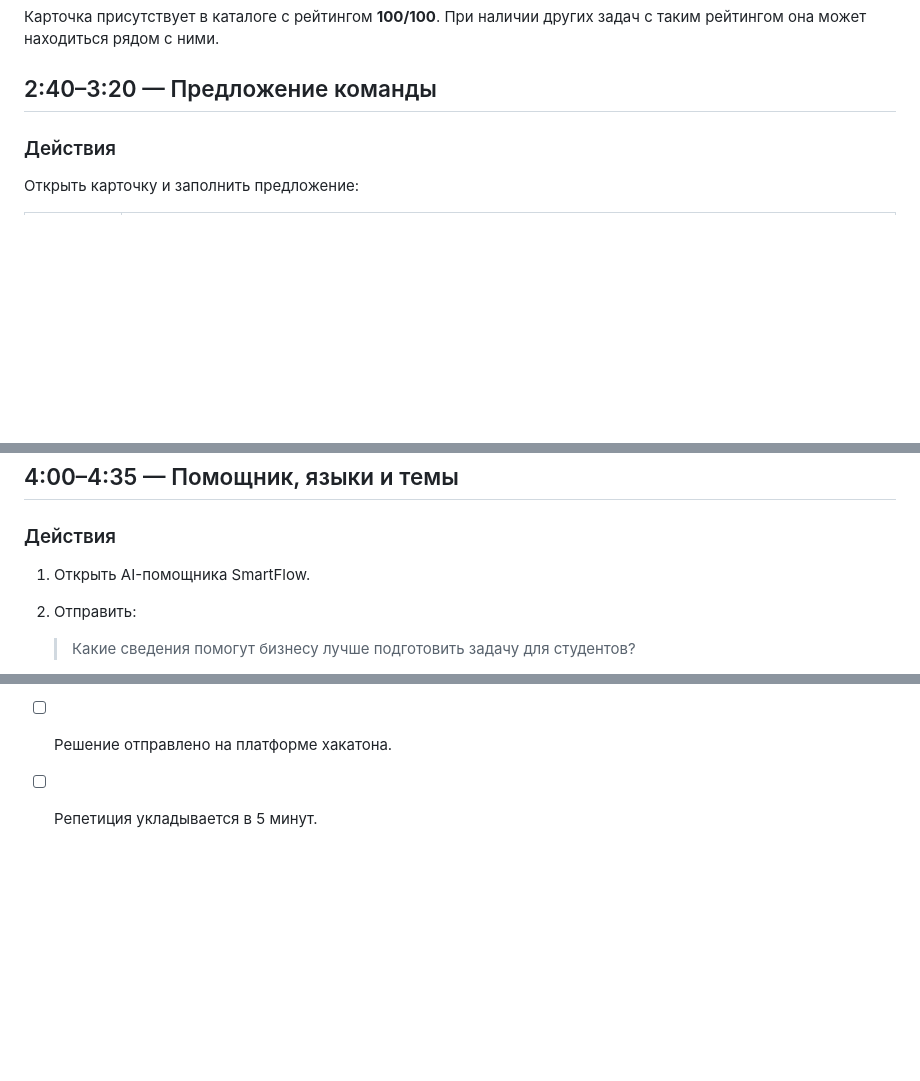
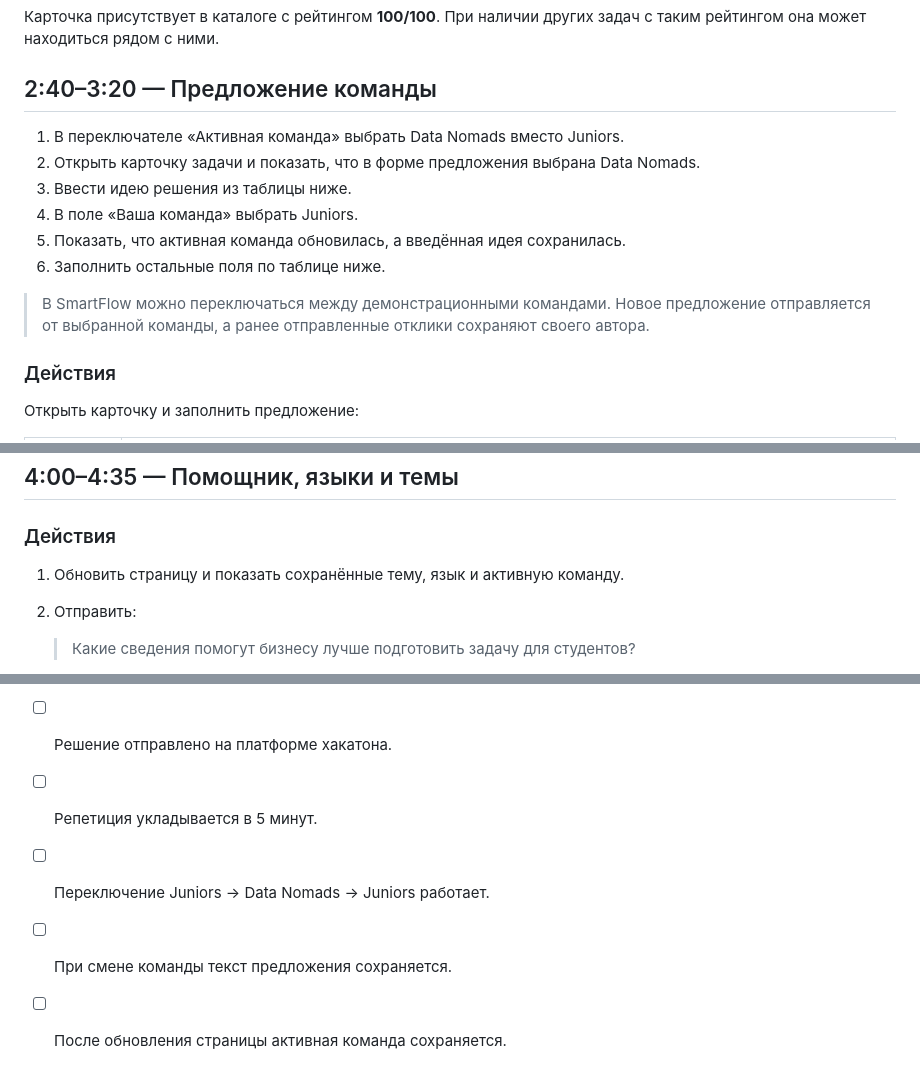
Before and after one commit to BAITC-Hacks/hack-e38c07f2-juniors, a Markdown page: DEMO.md, 3 parts joined by grey strips. GitHub-like rendering; blank space fills up the shorter version.

Commit message:
Demo Md Smart Flow)
Updated steps for team selection and AI assistant actions.

```diff
--- a/DEMO.md
+++ b/DEMO.md
@@ -136,6 +136,15 @@
 
 ## 2:40–3:20 — Предложение команды
 
+1. В переключателе «Активная команда» выбрать Data Nomads вместо Juniors.
+2. Открыть карточку задачи и показать, что в форме предложения выбрана Data Nomads.
+3. Ввести идею решения из таблицы ниже.
+4. В поле «Ваша команда» выбрать Juniors.
+5. Показать, что активная команда обновилась, а введённая идея сохранилась.
+6. Заполнить остальные поля по таблице ниже.
+
+> В SmartFlow можно переключаться между демонстрационными командами. Новое предложение отправляется от выбранной команды, а ранее отправленные отклики сохраняют своего автора.
+
 ### Действия
 
 Открыть карточку и заполнить предложение:
@@ -192,7 +201,7 @@ Juniors получает **+10 баллов** к предыдущему резу
 
 ### Действия
 
-1. Открыть AI-помощника SmartFlow.
+1. Обновить страницу и показать сохранённые тему, язык и активную команду.
 2. Отправить:
 
    > Какие сведения помогут бизнесу лучше подготовить задачу для студентов?
@@ -264,3 +273,6 @@ Juniors получает **+10 баллов** к предыдущему резу
 - [ ] API-ключ не отображается и не опубликован.
 - [ ] Решение отправлено на платформе хакатона.
 - [ ] Репетиция укладывается в 5 минут.
+- [ ] Переключение Juniors → Data Nomads → Juniors работает.
+- [ ] При смене команды текст предложения сохраняется.
+- [ ] После обновления страницы активная команда сохраняется.
```
